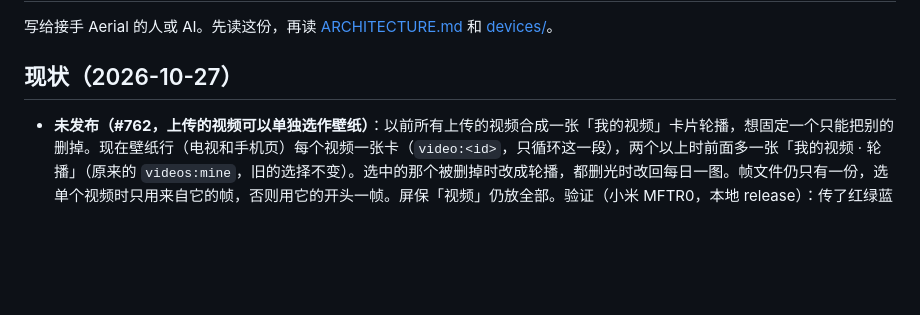
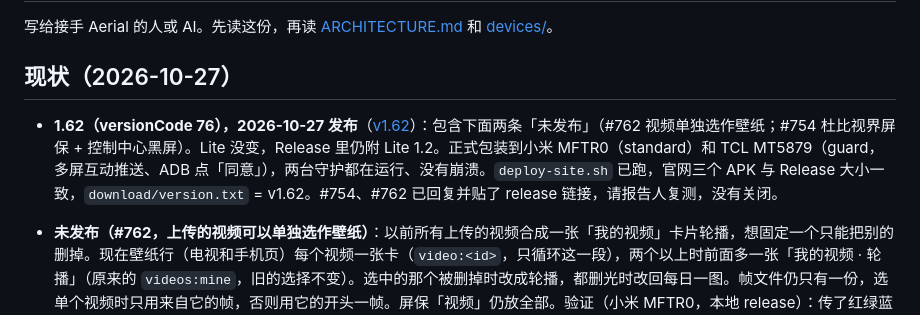
Before and after one commit to manishslal/TV-CleanSlate, a Markdown page: android/docs/HANDOFF.md, the part around the change. GitHub-like rendering; blank space fills up the shorter version.

Commit message:
HANDOFF: 1.62 released, both TVs on it
Co-Authored-By: Claude Opus 5.5 <noreply@anthropic.com>

```diff
--- a/android/docs/HANDOFF.md
+++ b/android/docs/HANDOFF.md
@@ -4,6 +4,7 @@
 
 ## 现状（2026-10-27）
 
+- **1.62（versionCode 76），2026-10-27 发布**（[v1.62](https://github.com/pengchujin/aerial-tv/releases/tag/v1.62)）：包含下面两条「未发布」（#762 视频单独选作壁纸；#754 杜比视界屏保 + 控制中心黑屏）。Lite 没变，Release 里仍附 Lite 1.2。正式包装到小米 MFTR0（standard）和 TCL MT5879（guard，多屏互动推送、ADB 点「同意」），两台守护都在运行、没有崩溃。`deploy-site.sh` 已跑，官网三个 APK 与 Release 大小一致，`download/version.txt` = v1.62。#754、#762 已回复并贴了 release 链接，请报告人复测，没有关闭。
 - **未发布（#762，上传的视频可以单独选作壁纸）**：以前所有上传的视频合成一张「我的视频」卡片轮播，想固定一个只能把别的删掉。现在壁纸行（电视和手机页）每个视频一张卡（`video:<id>`，只循环这一段），两个以上时前面多一张「我的视频 · 轮播」（原来的 `videos:mine`，旧的选择不变）。选中的那个被删掉时改成轮播，都删光时改回每日一图。帧文件仍只有一份，选单个视频时只用来自它的帧，否则用它的开头一帧。屏保「视频」仍放全部。验证（小米 MFTR0，本地 release）：传了红绿蓝三段 8 秒测试视频，选红色后主屏 18 秒内一直是红色（循环了两遍），选蓝色 14 秒内一直是蓝色，选轮播时绿→红→蓝依次换；选着蓝色时删掉蓝色，自动改成轮播；个性化面板的卡片顺序和「播放」设置看过截图。手机页只用接口测过，没在浏览器里看页面。测完壁纸改回 `photo:mvgcgxma`，测试视频按 id 删掉，屏保（航拍）和「一直播放」没动过。TCL 没装。Lite 没有视频壁纸，不用移植。
 - **未发布（2026-10-27 夜，#754 + 户主报的控制中心黑屏）**：① 图片壁纸 + 航拍屏保 + 画质「4K 杜比视界」，屏保放的不是杜比视界（#754，1.61 起，1.57 正常）。原因是 1.61 的 #683：图片接进屏保时 SurfaceView 要等 2 秒（`CARRY_MS`）才挂上，ExoPlayer 在这之前就把解码器建在它的占位 surface 上；小米 MFTR0 的杜比视界解码器这样建起来会走 MStar 的 DIP（帧拷到 GPU 缓冲，logcat `MS_GenerateOutputData … dip:1`），换到 SurfaceView 后也不回硬件杜比视界路径（缺 `AcquireVdecHw planar 0, dv 1 …` 这一行）。现在屏保的播放器不用占位 surface（`AerialStream.player(decodeOnScreen = true)`，覆盖 `shouldUsePlaceholderSurface`），并且 SurfaceView 挂上前只缓冲不播放。② 航拍壁纸下打开控制中心，背景变黑：控制中心打开 450 ms 后主页换成截图、整个主页 Box `alpha = 0`，壁纸影片的 SurfaceView 在这个 Box 里，不绘制就不在窗口上挖洞，露出窗口的黑底（1.60 起暂停的影片留在控制中心背后，所以这时才露出来）。现在航拍 / 视频 / 信号源壁纸放在主页 Box 旁边（之前），不受它的 alpha 影响。验证（小米 MFTR0，本地 release）：① 照片壁纸、焦点在第一排起屏保：解码器在 `film surface created` 之后才建，0 帧 DIP，有 `dv 1` 那一行，和焦点不在第一排（surface 先有）的那次一致，第一帧 2.3 秒（改前 2.1 秒）；电视是否进了杜比视界模式没有用眼睛看。② 临时把壁纸切成航拍：改前 screencap 控制中心背后全黑，改后 3 秒和 36 秒（截图重拍过）都是暂停的影片、压暗。测完壁纸改回 `photo:mvgcgxma`（开始测时就是它），画质仍是户主选的杜比视界。TCL 没装。Lite 没有 SurfaceView 壁纸和图片接力，不用移植。
 - **1.61（versionCode 75）+ Aerial Lite 1.2（versionCode 3），2026-10-27 发布**（[v1.61](https://github.com/pengchujin/aerial-tv/releases/tag/v1.61)）：包含下面几条「未发布」的全部内容（全量 issue 巡检、PR 合并、#718 家长密码、网格玻璃随屏保淡出）。正式包装到小米 MFTR0（standard：守护在运行、从设置按主页键拉回、7 个信号源、4K 画布自动判断为关）和 TCL MT5879（guard，多屏互动推送、ADB 点「同意」：守护在运行、主页键从 TCL 桌面拉回、7 个信号源），两台都没有崩溃。`deploy-site.sh` 已跑，官网三个 APK 与 Release 大小一致，`download/version.txt` = v1.61。修过的 26 个 issue 已贴 release 链接请复测。
```
